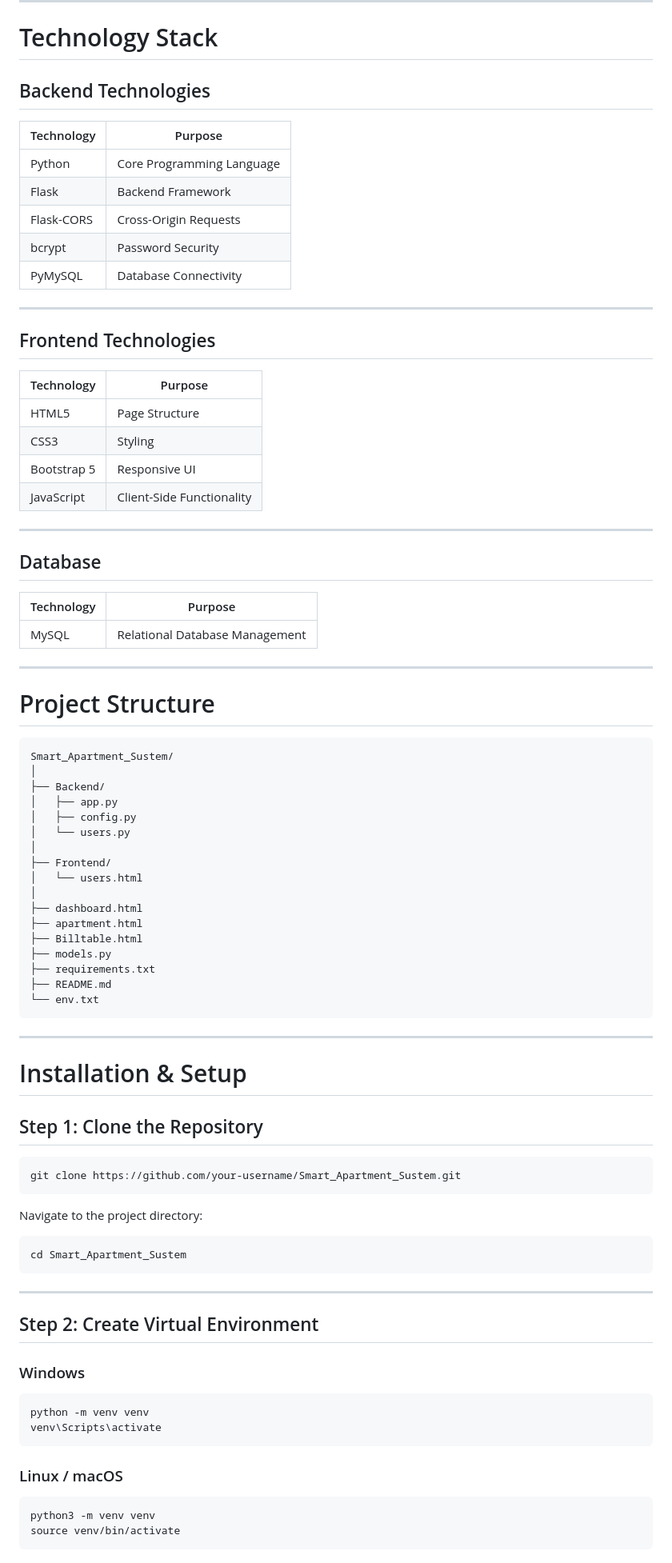
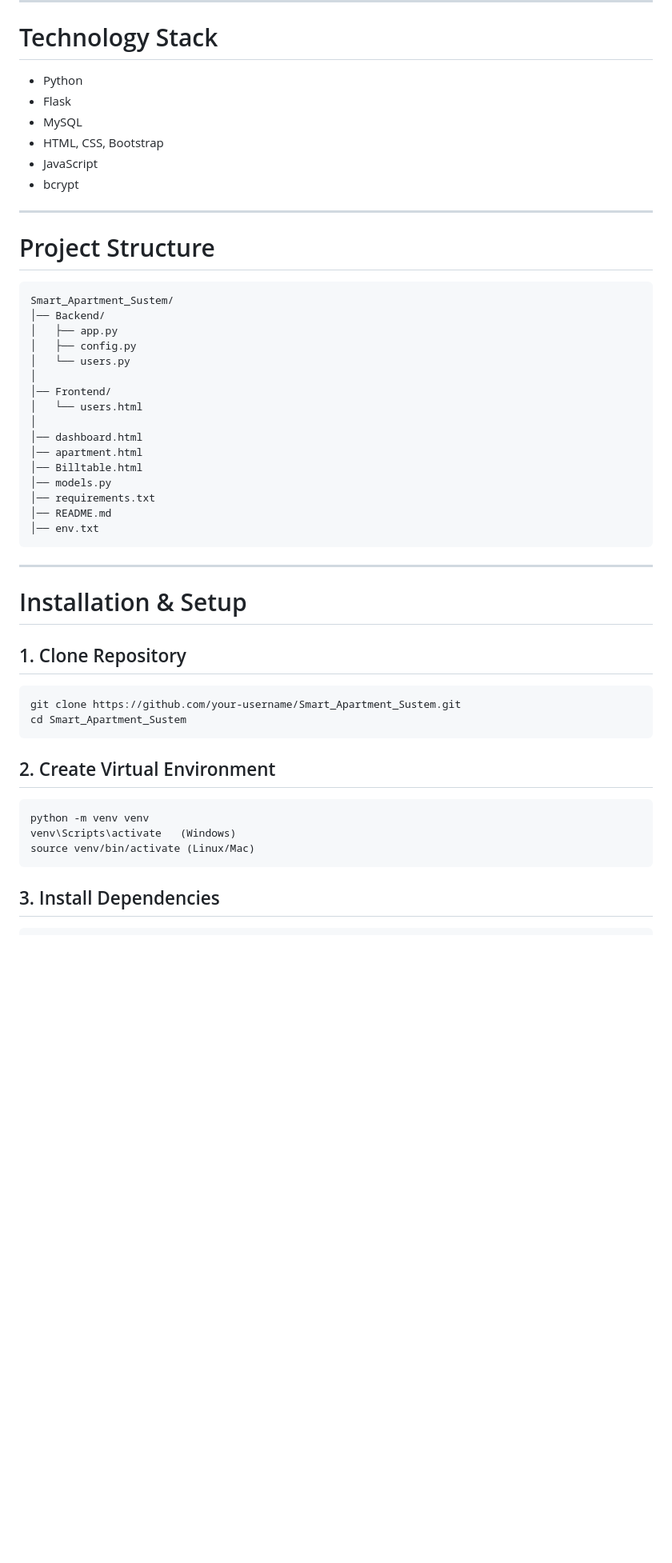
Before and after one commit to fahad0161/Smart_Apartment_Sustem, a Markdown page: README.md, the part around one of its changes. Shown at 80% size. GitHub-like rendering; blank space fills up the shorter version.

````diff
--- a/README.md
+++ b/README.md
@@ -212,89 +141,52 @@ Responsible for:
 
 # Technology Stack
 
-## Backend Technologies
-
-| Technology | Purpose |
-|------------|---------|
-| Python | Core Programming Language |
-| Flask | Backend Framework |
-| Flask-CORS | Cross-Origin Requests |
-| bcrypt | Password Security |
-| PyMySQL | Database Connectivity |
-
----
-
-## Frontend Technologies
-
-| Technology | Purpose |
-|------------|---------|
-| HTML5 | Page Structure |
-| CSS3 | Styling |
-| Bootstrap 5 | Responsive UI |
-| JavaScript | Client-Side Functionality |
-
----
-
-## Database
-
-| Technology | Purpose |
-|------------|---------|
-| MySQL | Relational Database Management |
+- Python
+- Flask
+- MySQL
+- HTML, CSS, Bootstrap
+- JavaScript
+- bcrypt
 
 ---
 
 # Project Structure
 
-```plaintext
+```
 Smart_Apartment_Sustem/
-│
-├── Backend/
+│── Backend/
 │   ├── app.py
 │   ├── config.py
 │   └── users.py
 │
-├── Frontend/
+│── Frontend/
 │   └── users.html
 │
-├── dashboard.html
-├── apartment.html
-├── Billtable.html
-├── models.py
-├── requirements.txt
-├── README.md
-└── env.txt
+│── dashboard.html
+│── apartment.html
+│── Billtable.html
+│── models.py
+│── requirements.txt
+│── README.md
+│── env.txt
 ```
 
 ---
 
 # Installation & Setup
 
-## Step 1: Clone the Repository
-
-```bash
+## 1. Clone Repository
+```
 git clone https://github.com/your-username/Smart_Apartment_Sustem.git
-```
-
-Navigate to the project directory:
-
-```bash
 cd Smart_Apartment_Sustem
 ```
 
----
-
-## Step 2: Create Virtual Environment
-
-### Windows
-
-```bash
+## 2. Create Virtual Environment
+```
 python -m venv venv
-venv\Scripts\activate
+venv\Scripts\activate   (Windows)
+source venv/bin/activate (Linux/Mac)
 ```
 
-### Linux / macOS
-
-```bash
-python3 -m venv venv
-source venv/bin/activate
+## 3. Install Dependencies
 ```
````
Also changed, not shown: other parts of README.md (+72 -192 lines).
